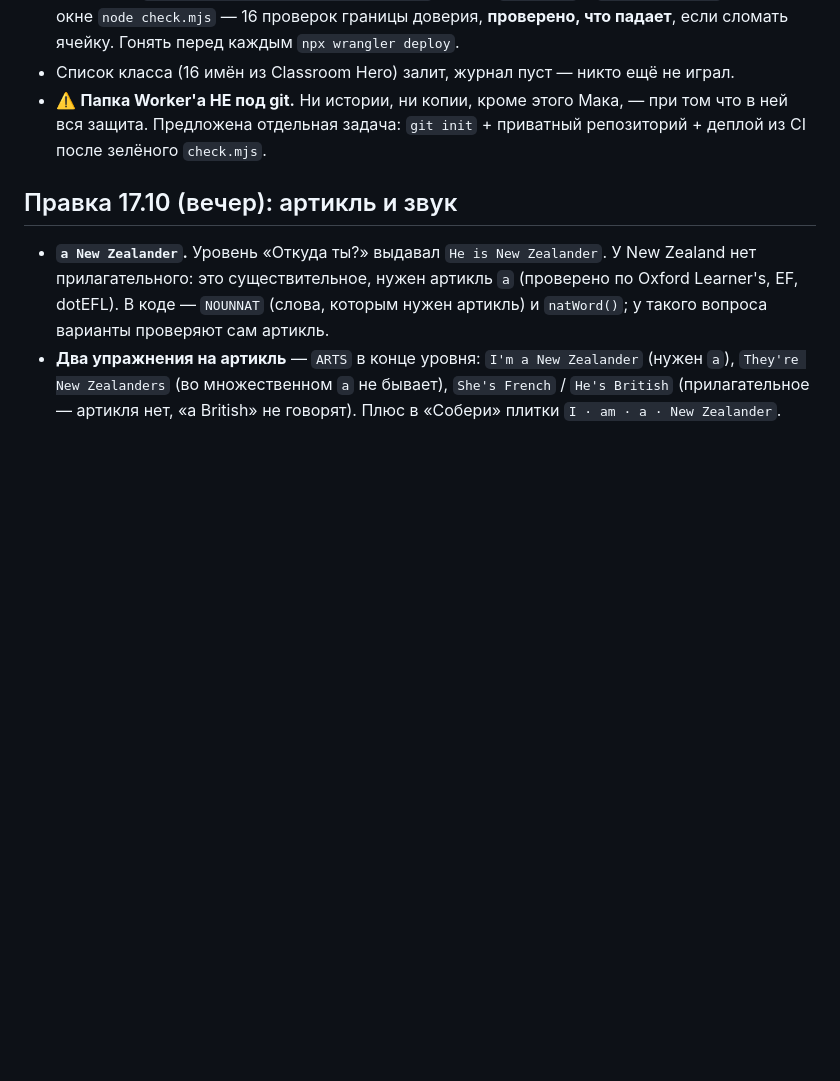
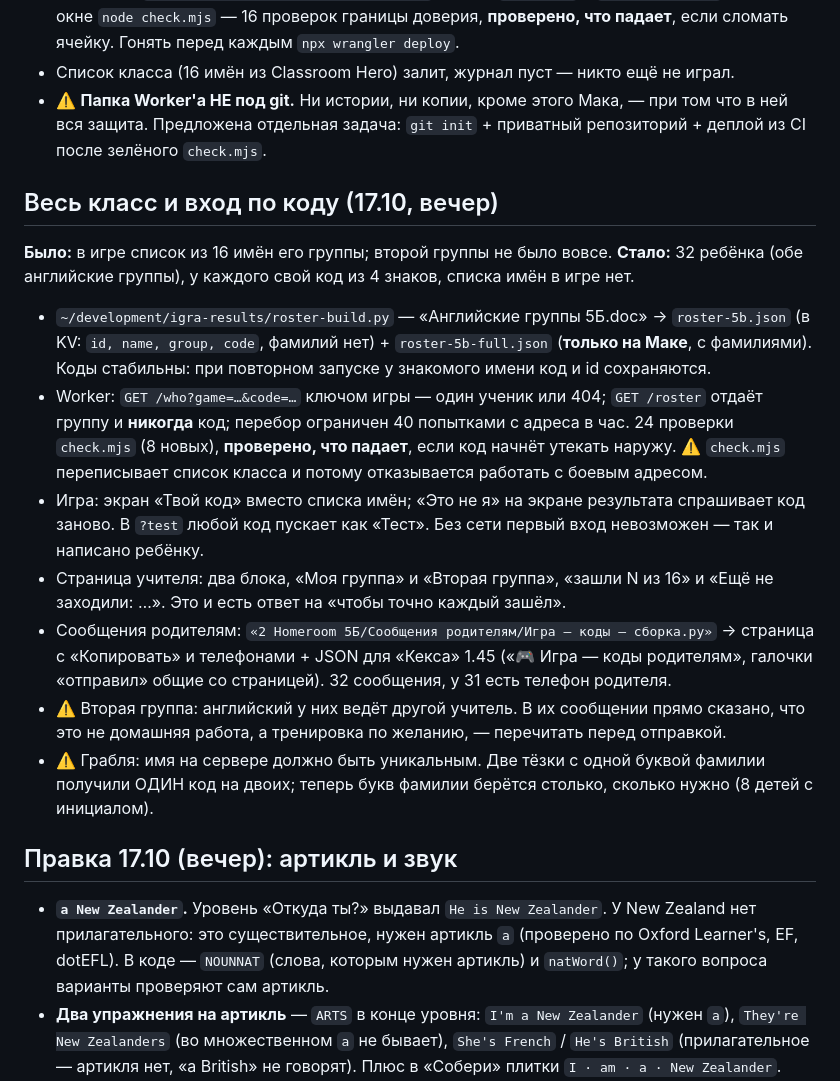
Before and after one commit to Pacifisssst/words, a Markdown page: eng5m2a/СЛЕДУЮЩАЯ СЕССИЯ.md, the part around the change. GitHub-like rendering; blank space fills up the shorter version.

Commit message:
Записка: весь класс двумя группами, вход по коду, сообщения родителям
Co-Authored-By: Claude Opus 5 <noreply@anthropic.com>

```diff
--- a/eng5m2a/СЛЕДУЮЩАЯ СЕССИЯ.md
+++ b/eng5m2a/СЛЕДУЮЩАЯ СЕССИЯ.md
@@ -82,6 +82,30 @@ KV `IGRA` `bb1f19e0ec414838b4267262307ebde2`).
   в ней вся защита. Предложена отдельная задача: `git init` + приватный репозиторий +
   деплой из CI после зелёного `check.mjs`.
 
+## Весь класс и вход по коду (17.10, вечер)
+
+**Было:** в игре список из 16 имён его группы; второй группы не было вовсе.
+**Стало:** 32 ребёнка (обе английские группы), у каждого свой код из 4 знаков, списка имён в игре нет.
+
+- `~/development/igra-results/roster-build.py` — «Английские группы 5Б.doc» → `roster-5b.json`
+  (в KV: `id, name, group, code`, фамилий нет) + `roster-5b-full.json` (**только на Маке**, с фамилиями).
+  Коды стабильны: при повторном запуске у знакомого имени код и id сохраняются.
+- Worker: `GET /who?game=…&code=…` ключом игры — один ученик или 404; `GET /roster` отдаёт группу
+  и **никогда** код; перебор ограничен 40 попытками с адреса в час. 24 проверки `check.mjs`
+  (8 новых), **проверено, что падает**, если код начнёт утекать наружу.
+  ⚠️ `check.mjs` переписывает список класса и потому отказывается работать с боевым адресом.
+- Игра: экран «Твой код» вместо списка имён; «Это не я» на экране результата спрашивает код заново.
+  В `?test` любой код пускает как «Тест». Без сети первый вход невозможен — так и написано ребёнку.
+- Страница учителя: два блока, «Моя группа» и «Вторая группа», «зашли N из 16» и
+  «Ещё не заходили: …». Это и есть ответ на «чтобы точно каждый зашёл».
+- Сообщения родителям: `«2 Homeroom 5Б/Сообщения родителям/Игра — коды — сборка.py»` →
+  страница с «Копировать» и телефонами + JSON для «Кекса» 1.45 («🎮 Игра — коды родителям»,
+  галочки «отправил» общие со страницей). 32 сообщения, у 31 есть телефон родителя.
+- ⚠️ Вторая группа: английский у них ведёт другой учитель. В их сообщении прямо сказано, что это
+  не домашняя работа, а тренировка по желанию, — перечитать перед отправкой.
+- ⚠️ Грабля: имя на сервере должно быть уникальным. Две тёзки с одной буквой фамилии получили
+  ОДИН код на двоих; теперь букв фамилии берётся столько, сколько нужно (8 детей с инициалом).
+
 ## Правка 17.10 (вечер): артикль и звук
 
 - **`a New Zealander`.** Уровень «Откуда ты?» выдавал `He is New Zealander`. У New Zealand нет
```
